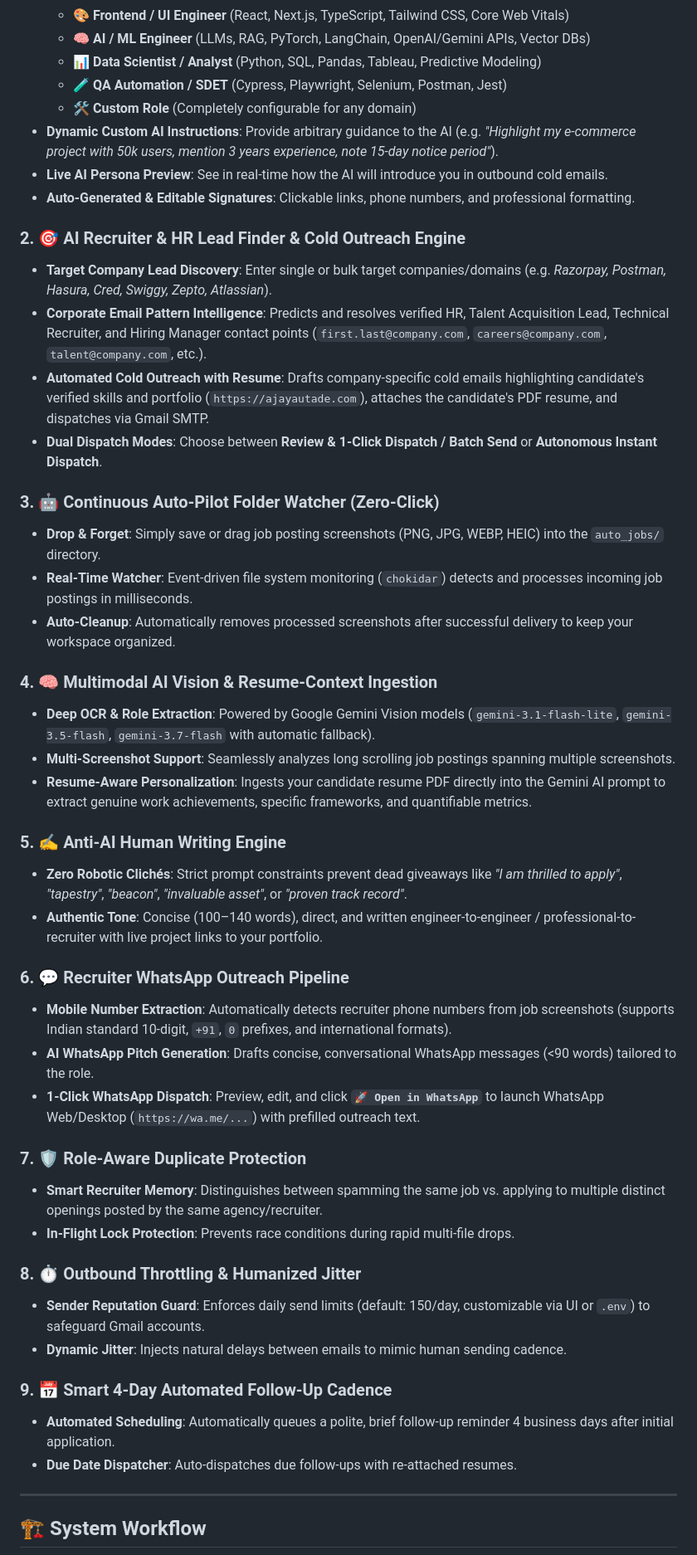
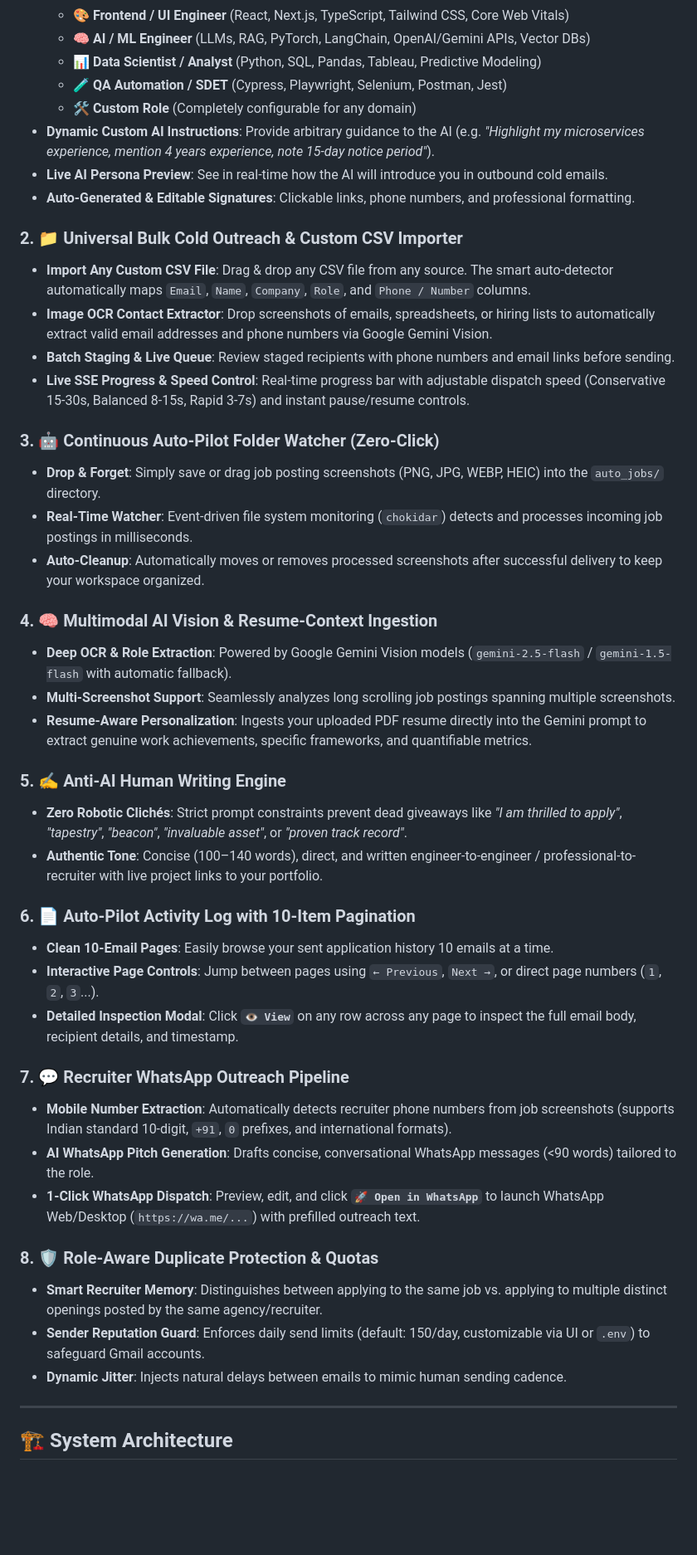
Before and after one commit to ajayautade/auto-job-apply, a Markdown page: README.md, the part around one of its changes. Shown at 83% size. GitHub-like rendering; blank space fills up the shorter version.

````diff
--- a/README.md
+++ b/README.md
@@ -24,50 +24,48 @@ Auto Job Apply AI is **100% customizable for any candidate and job domain**. Whe
   * 📊 **Data Scientist / Analyst** (Python, SQL, Pandas, Tableau, Predictive Modeling)
   * 🧪 **QA Automation / SDET** (Cypress, Playwright, Selenium, Postman, Jest)
   * 🛠️ **Custom Role** (Completely configurable for any domain)
-* **Dynamic Custom AI Instructions**: Provide arbitrary guidance to the AI (e.g. *"Highlight my e-commerce project with 50k users, mention 3 years experience, note 15-day notice period"*).
+* **Dynamic Custom AI Instructions**: Provide arbitrary guidance to the AI (e.g. *"Highlight my microservices experience, mention 4 years experience, note 15-day notice period"*).
 * **Live AI Persona Preview**: See in real-time how the AI will introduce you in outbound cold emails.
 * **Auto-Generated & Editable Signatures**: Clickable links, phone numbers, and professional formatting.
 
-### 2. 🎯 AI Recruiter & HR Lead Finder & Cold Outreach Engine
-* **Target Company Lead Discovery**: Enter single or bulk target companies/domains (e.g. *Razorpay, Postman, Hasura, Cred, Swiggy, Zepto, Atlassian*).
-* **Corporate Email Pattern Intelligence**: Predicts and resolves verified HR, Talent Acquisition Lead, Technical Recruiter, and Hiring Manager contact points (`first.last@company.com`, `careers@company.com`, `talent@company.com`, etc.).
-* **Automated Cold Outreach with Resume**: Drafts company-specific cold emails highlighting candidate's verified skills and portfolio (`https://ajayautade.com`), attaches the candidate's PDF resume, and dispatches via Gmail SMTP.
-* **Dual Dispatch Modes**: Choose between **Review & 1-Click Dispatch / Batch Send** or **Autonomous Instant Dispatch**.
+### 2. 📁 Universal Bulk Cold Outreach & Custom CSV Importer
+* **Import Any Custom CSV File**: Drag & drop any CSV file from any source. The smart auto-detector automatically maps `Email`, `Name`, `Company`, `Role`, and `Phone / Number` columns.
+* **Image OCR Contact Extractor**: Drop screenshots of emails, spreadsheets, or hiring lists to automatically extract valid email addresses and phone numbers via Google Gemini Vision.
+* **Batch Staging & Live Queue**: Review staged recipients with phone numbers and email links before sending.
+* **Live SSE Progress & Speed Control**: Real-time progress bar with adjustable dispatch speed (Conservative 15-30s, Balanced 8-15s, Rapid 3-7s) and instant pause/resume controls.
 
 ### 3. 🤖 Continuous Auto-Pilot Folder Watcher (Zero-Click)
 * **Drop & Forget**: Simply save or drag job posting screenshots (PNG, JPG, WEBP, HEIC) into the `auto_jobs/` directory.
 * **Real-Time Watcher**: Event-driven file system monitoring (`chokidar`) detects and processes incoming job postings in milliseconds.
-* **Auto-Cleanup**: Automatically removes processed screenshots after successful delivery to keep your workspace organized.
+* **Auto-Cleanup**: Automatically moves or removes processed screenshots after successful delivery to keep your workspace organized.
 
 ### 4. 🧠 Multimodal AI Vision & Resume-Context Ingestion
-* **Deep OCR & Role Extraction**: Powered by Google Gemini Vision models (`gemini-3.1-flash-lite`, `gemini-3.5-flash`, `gemini-3.7-flash` with automatic fallback).
+* **Deep OCR & Role Extraction**: Powered by Google Gemini Vision models (`gemini-2.5-flash` / `gemini-1.5-flash` with automatic fallback).
 * **Multi-Screenshot Support**: Seamlessly analyzes long scrolling job postings spanning multiple screenshots.
-* **Resume-Aware Personalization**: Ingests your candidate resume PDF directly into the Gemini AI prompt to extract genuine work achievements, specific frameworks, and quantifiable metrics.
+* **Resume-Aware Personalization**: Ingests your uploaded PDF resume directly into the Gemini prompt to extract genuine work achievements, specific frameworks, and quantifiable metrics.
 
 ### 5. ✍️ Anti-AI Human Writing Engine
 * **Zero Robotic Clichés**: Strict prompt constraints prevent dead giveaways like *"I am thrilled to apply"*, *"tapestry"*, *"beacon"*, *"invaluable asset"*, or *"proven track record"*.
 * **Authentic Tone**: Concise (100–140 words), direct, and written engineer-to-engineer / professional-to-recruiter with live project links to your portfolio.
 
-### 6. 💬 Recruiter WhatsApp Outreach Pipeline
+### 6. 📄 Auto-Pilot Activity Log with 10-Item Pagination
+* **Clean 10-Email Pages**: Easily browse your sent application history 10 emails at a time.
+* **Interactive Page Controls**: Jump between pages using `← Previous`, `Next →`, or direct page numbers (`1`, `2`, `3`...).
+* **Detailed Inspection Modal**: Click **`👁️ View`** on any row across any page to inspect the full email body, recipient details, and timestamp.
+
+### 7. 💬 Recruiter WhatsApp Outreach Pipeline
 * **Mobile Number Extraction**: Automatically detects recruiter phone numbers from job screenshots (supports Indian standard 10-digit, `+91`, `0` prefixes, and international formats).
 * **AI WhatsApp Pitch Generation**: Drafts concise, conversational WhatsApp messages (<90 words) tailored to the role.
 * **1-Click WhatsApp Dispatch**: Preview, edit, and click **`🚀 Open in WhatsApp`** to launch WhatsApp Web/Desktop (`https://wa.me/...`) with prefilled outreach text.
 
-### 7. 🛡️ Role-Aware Duplicate Protection
-* **Smart Recruiter Memory**: Distinguishes between spamming the same job vs. applying to multiple distinct openings posted by the same agency/recruiter.
-* **In-Flight Lock Protection**: Prevents race conditions during rapid multi-file drops.
-
-### 8. ⏱️ Outbound Throttling & Humanized Jitter
+### 8. 🛡️ Role-Aware Duplicate Protection & Quotas
+* **Smart Recruiter Memory**: Distinguishes between applying to the same job vs. applying to multiple distinct openings posted by the same agency/recruiter.
 * **Sender Reputation Guard**: Enforces daily send limits (default: 150/day, customizable via UI or `.env`) to safeguard Gmail accounts.
 * **Dynamic Jitter**: Injects natural delays between emails to mimic human sending cadence.
 
-### 9. 📅 Smart 4-Day Automated Follow-Up Cadence
-* **Automated Scheduling**: Automatically queues a polite, brief follow-up reminder 4 business days after initial application.
-* **Due Date Dispatcher**: Auto-dispatches due follow-ups with re-attached resumes.
-
 ---
 
-## 🏗️ System Workflow
+## 🏗️ System Architecture
 
 ```mermaid
 graph TD
````
Also changed, not shown: other parts of README.md (+123 -56 lines).
